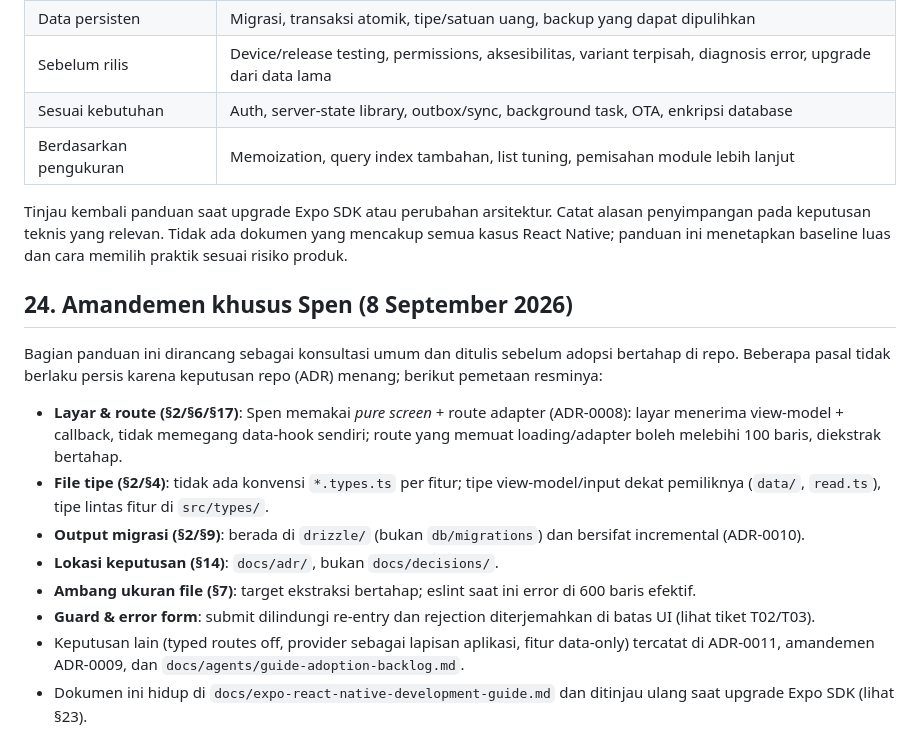
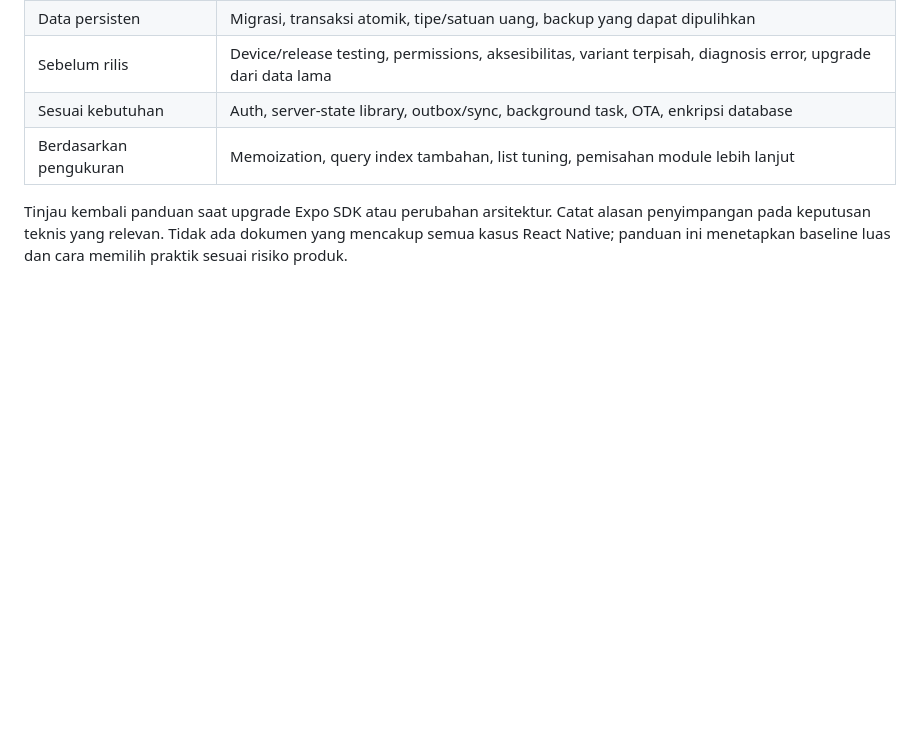
Before and after one commit to tondikii/spen, a Markdown page: docs/expo-react-native-development-guide.md, the part around one of its changes. GitHub-like rendering; blank space fills up the shorter version.

```diff
--- a/docs/expo-react-native-development-guide.md
+++ b/docs/expo-react-native-development-guide.md
@@ -950,16 +988,3 @@ Tetapkan baseline sederhana: cold start, waktu membuka daftar/laporan, durasi qu
 | Berdasarkan pengukuran | Memoization, query index tambahan, list tuning, pemisahan module lebih lanjut |
 
 Tinjau kembali panduan saat upgrade Expo SDK atau perubahan arsitektur. Catat alasan penyimpangan pada keputusan teknis yang relevan. Tidak ada dokumen yang mencakup semua kasus React Native; panduan ini menetapkan baseline luas dan cara memilih praktik sesuai risiko produk.
-
-## 24. Amandemen khusus Spen (8 September 2026)
-
-Bagian panduan ini dirancang sebagai konsultasi umum dan ditulis sebelum adopsi bertahap di repo. Beberapa pasal tidak berlaku persis karena keputusan repo (ADR) menang; berikut pemetaan resminya:
-
-- **Layar & route (§2/§6/§17)**: Spen memakai *pure screen* + route adapter (ADR-0008): layar menerima view-model + callback, tidak memegang data-hook sendiri; route yang memuat loading/adapter boleh melebihi 100 baris, diekstrak bertahap.
-- **File tipe (§2/§4)**: tidak ada konvensi `*.types.ts` per fitur; tipe view-model/input dekat pemiliknya (`data/`, `read.ts`), tipe lintas fitur di `src/types/`.
-- **Output migrasi (§2/§9)**: berada di `drizzle/` (bukan `db/migrations`) dan bersifat incremental (ADR-0010).
-- **Lokasi keputusan (§14)**: `docs/adr/`, bukan `docs/decisions/`.
-- **Ambang ukuran file (§7)**: target ekstraksi bertahap; eslint saat ini error di 600 baris efektif.
-- **Guard & error form**: submit dilindungi re-entry dan rejection diterjemahkan di batas UI (lihat tiket T02/T03).
-- Keputusan lain (typed routes off, provider sebagai lapisan aplikasi, fitur data-only) tercatat di ADR-0011, amandemen ADR-0009, dan `docs/agents/guide-adoption-backlog.md`.
-- Dokumen ini hidup di `docs/expo-react-native-development-guide.md` dan ditinjau ulang saat upgrade Expo SDK (lihat §23).
```
Also changed, not shown: other parts of docs/expo-react-native-development-guide.md (+38 -0 lines), docs/agents/guide-adoption-gap.md (+21 -4 lines).
